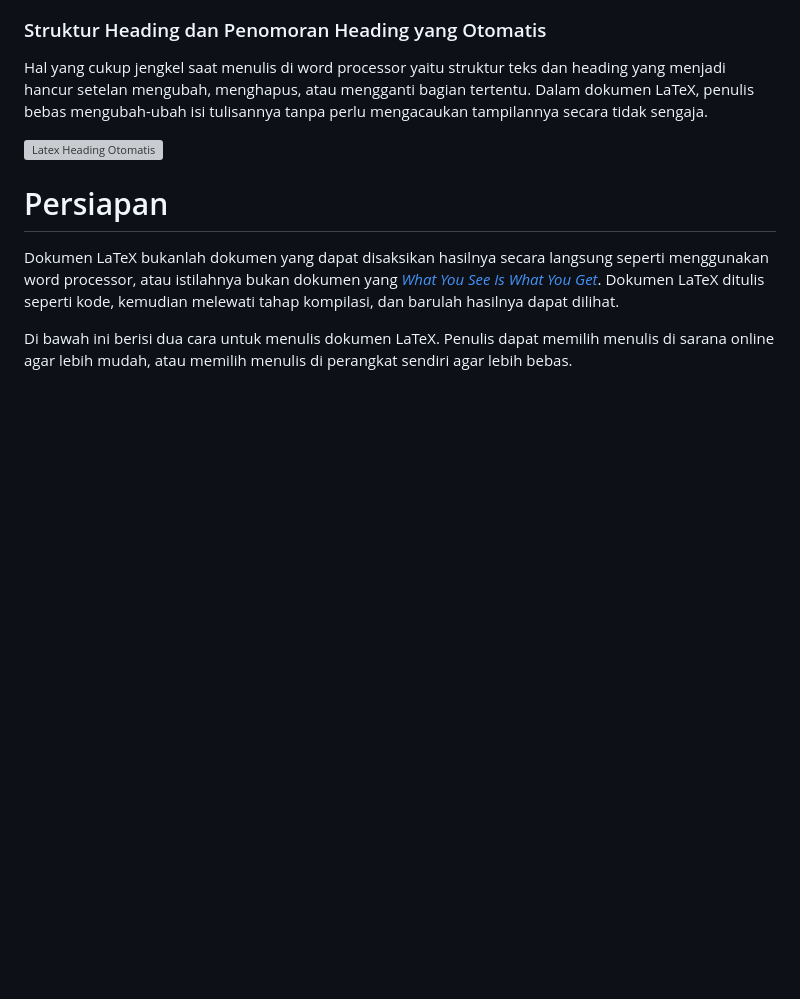
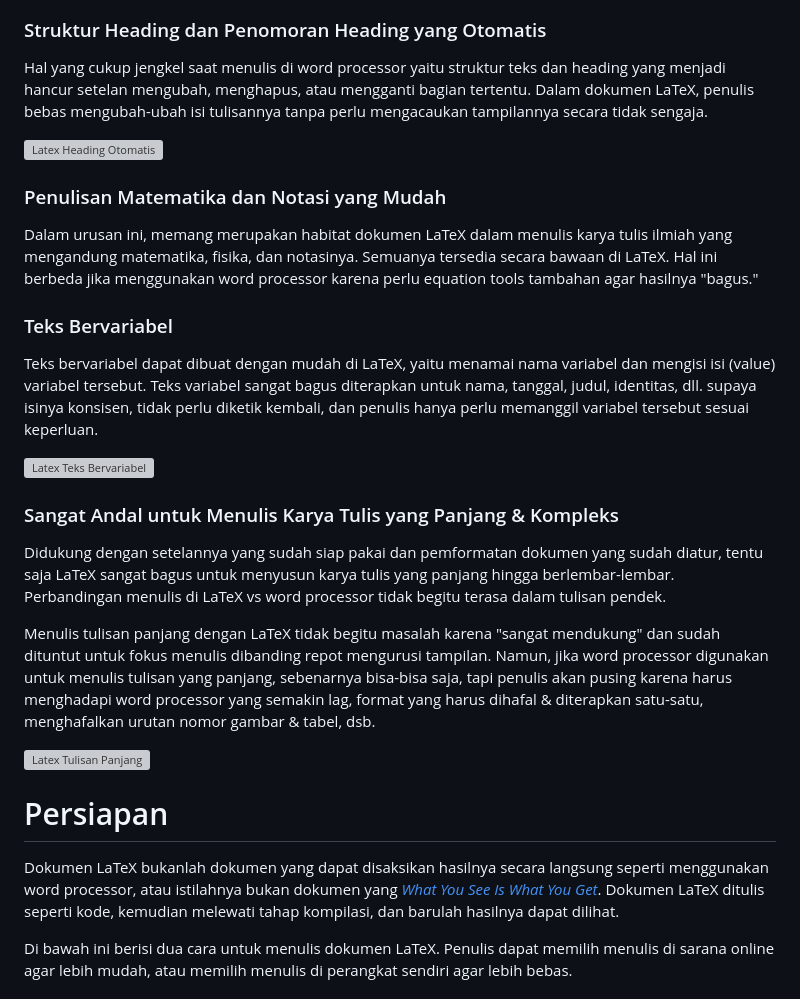
Before and after one commit to yoelwep13578/Latex-Template-UnivTerbuka, a Markdown page: README.md, the part around the change. Rendered like a GitHub page; blank space fills up the shorter version; grey boxes are pictures that could not be loaded.

Commit message:
Writing keistimewaan LaTeX

```diff
--- a/README.md
+++ b/README.md
@@ -17,6 +17,24 @@ Dokumen LaTeX akan memiliki tata letak yang konsisten dan rapi meskipun masih ba
 Hal yang cukup jengkel saat menulis di word processor yaitu struktur teks dan heading yang menjadi hancur setelan mengubah, menghapus, atau mengganti bagian tertentu. Dalam dokumen LaTeX, penulis bebas mengubah-ubah isi tulisannya tanpa perlu mengacaukan tampilannya secara tidak sengaja.
 
 ![Latex Heading Otomatis](https://github.com/user-attachments/assets/65b96d3b-5a92-4fb6-971e-ea65abcef164)
+
+### Penulisan Matematika dan Notasi yang Mudah
+
+Dalam urusan ini, memang merupakan habitat dokumen LaTeX dalam menulis karya tulis ilmiah yang mengandung matematika, fisika, dan notasinya. Semuanya tersedia secara bawaan di LaTeX. Hal ini berbeda jika menggunakan word processor karena perlu equation tools tambahan agar hasilnya "bagus."
+
+### Teks Bervariabel
+
+Teks bervariabel dapat dibuat dengan mudah di LaTeX, yaitu menamai nama variabel dan mengisi isi (value) variabel tersebut. Teks variabel sangat bagus diterapkan untuk nama, tanggal, judul, identitas, dll. supaya isinya konsisen, tidak perlu diketik kembali, dan penulis hanya perlu memanggil variabel tersebut sesuai keperluan.
+
+![Latex Teks Bervariabel](https://github.com/user-attachments/assets/f13b7c1e-5338-45fa-ab77-26bd0ab9da59)
+
+### Sangat Andal untuk Menulis Karya Tulis yang Panjang & Kompleks
+
+Didukung dengan setelannya yang sudah siap pakai dan pemformatan dokumen yang sudah diatur, tentu saja LaTeX sangat bagus untuk menyusun karya tulis yang panjang hingga berlembar-lembar. Perbandingan menulis di LaTeX vs word processor tidak begitu terasa dalam tulisan pendek.
+
+Menulis tulisan panjang dengan LaTeX tidak begitu masalah karena "sangat mendukung" dan sudah dituntut untuk fokus menulis dibanding repot mengurusi tampilan. Namun, jika word processor digunakan untuk menulis tulisan yang panjang, sebenarnya bisa-bisa saja, tapi penulis akan pusing karena harus menghadapi word processor yang semakin lag, format yang harus dihafal & diterapkan satu-satu, menghafalkan urutan nomor gambar & tabel, dsb.
+
+![Latex Tulisan Panjang](https://github.com/user-attachments/assets/a098854c-8b96-465b-b608-5c0fe96075df)
 
 # Persiapan
 
```
